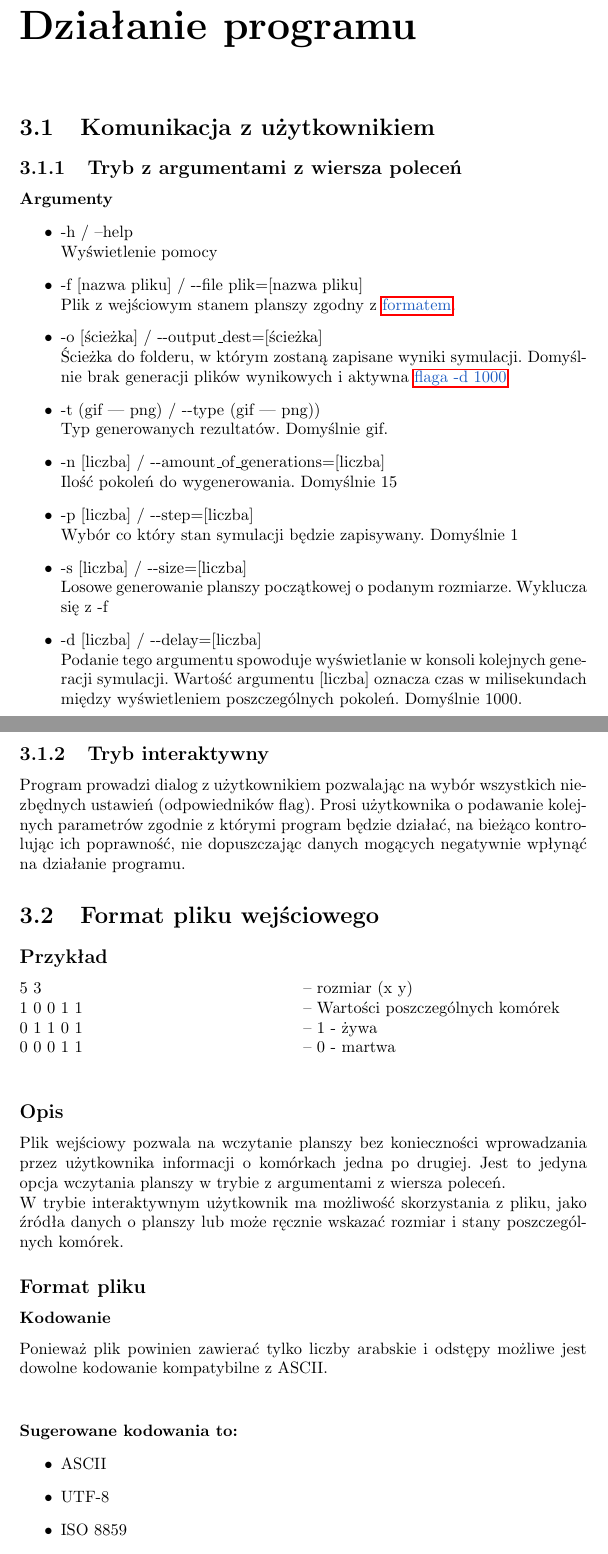
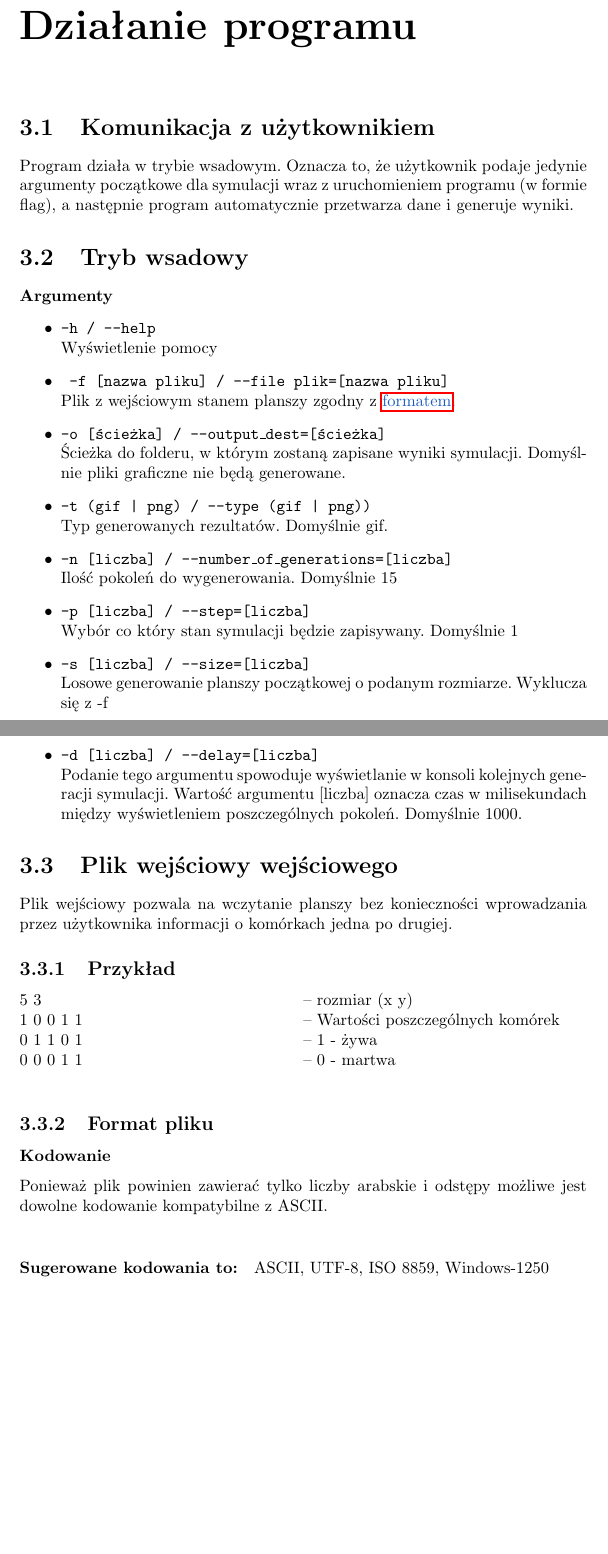
Before and after one commit to SiwyKrzysiek/gra-w-zycie, a LaTeX document (Specyfikacja-funkcjonalna/Specyfikacja-funkcjonalna.tex): two parts of pages 5 and 6 of 8 before the commit and two parts of pages 5 and 6 of 7 after it, joined at a grey line, cut so that both start at the same text, the shorter picture padded with empty space. Compiled offline with pdfLaTeX.

Commit message:
Drobna korekta stylistyczna Wprowadzenie części poprawek sugerowanych przez dr. Chabra

```diff
--- a/Specyfikacja-funkcjonalna/Specyfikacja-funkcjonalna.tex
+++ b/Specyfikacja-funkcjonalna/Specyfikacja-funkcjonalna.tex
@@ -17,7 +16,7 @@
 % \patchcmd{\chapter}{\if@openright\cleardoublepage\else\clearpage\fi}{}{}{}
 \makeatother
 
-\title{Specyfikacja funkcjonalna - Gra w życie}
+\title{Specyfikacja funkcjonalna -- Gra w życie}
 \author{Krzysztof Dąbrowski i Jakub Bogusz}
 \date{\today}
 
@@ -50,47 +50,38 @@ w 1970 roku. Polega na symulacji kolejnych pokoleń życia komórek według nast
 \chapter{Działanie programu}
 
 \section{Komunikacja z użytkownikiem}
+Program działa w trybie wsadowym. Oznacza to, że użytkownik podaje jedynie argumenty początkowe dla symulacji wraz z uruchomieniem programu (w formie flag), a następnie program automatycznie przetwarza dane i generuje wyniki.
 
-\subsection{Tryb z argumentami z wiersza poleceń}
+\section{Tryb wsadowy}
 \paragraph{Argumenty}
 \begin{itemize}
-\item -h / --help \\ Wyświetlenie pomocy
-\item -f [nazwa pliku]  / -{}-file plik=[nazwa pliku] \\ Plik z wejściowym stanem planszy zgodny z \hyperref[format]{\textcolor{LinkColor}{formatem}}. %ToDo: Dać link
+\item \texttt{-h / --help} \\ Wyświetlenie pomocy
+\item \texttt{ -f [nazwa pliku]  / --file plik=[nazwa pliku] }
+	\\ Plik z wejściowym stanem planszy zgodny z \hyperref[format]{\textcolor{LinkColor}{formatem}}.
 % \item -r / -{}-random \\ Jeśli podany, to plansza jest tworzona losowo. Wyklucza się z -f
-\item -o [ścieżka] / -{}-output\textunderscore{}dest=[ścieżka]  \\Ścieżka do folderu, w którym zostaną zapisane wyniki \label{output_dest} symulacji. Domyślnie brak generacji plików wynikowych i aktywna \hyperref[delay]{\textcolor{LinkColor}{flaga -d 1000}}
-\item -t (gif | png) / -{}-type (gif | png)) \\Typ generowanych rezultatów. Domyślnie gif. \label{output_args}
-\item -n [liczba] / -{}-amount\textunderscore{}of\textunderscore{}generations=[liczba] \\ Ilość pokoleń do wygenerowania. Domyślnie 15
-\item -p [liczba] / -{}-step=[liczba] \\ Wybór co który stan symulacji będzie zapisywany. Domyślnie 1
-\item -s [liczba] / -{}-size=[liczba] \\ Losowe generowanie planszy początkowej o podanym rozmiarze. Wyklucza się z -f
-\item \label{delay} -d [liczba] / -{}-delay=[liczba] \\ Podanie tego argumentu spowoduje wyświetlanie w konsoli kolejnych generacji symulacji. Wartość argumentu [liczba] oznacza czas  w milisekundach między wyświetleniem poszczególnych pokoleń. Domyślnie 1000.
+\item \texttt{-o [ścieżka] / --output\textunderscore{}dest=[ścieżka]}  \\Ścieżka do folderu, w którym zostaną zapisane wyniki \label{output_dest} symulacji. Domyślnie pliki graficzne nie będą generowane.
+\item \texttt{-t (gif | png) / --type (gif | png))} \\Typ generowanych rezultatów. Domyślnie gif. \label{output_args}
+\item \texttt{-n [liczba] / --number\textunderscore{}of\textunderscore{}generations=[liczba]} \\ Ilość pokoleń do wygenerowania. Domyślnie 15
+\item \texttt{-p [liczba] / --step=[liczba]} \\ Wybór co który stan symulacji będzie zapisywany. Domyślnie 1
+\item \texttt{-s [liczba] / --size=[liczba]} \\ Losowe generowanie planszy początkowej o podanym rozmiarze. Wyklucza się z -f
+\item \label{delay} \texttt{-d [liczba] / --delay=[liczba]} \\ Podanie tego argumentu spowoduje wyświetlanie w konsoli kolejnych generacji symulacji. Wartość argumentu [liczba] oznacza czas  w milisekundach między wyświetleniem poszczególnych pokoleń. Domyślnie 1000.
 % \item -v / -{}-verboose
 \end{itemize}
 
-\subsection{Tryb interaktywny} \label{interaktywny}
-Program prowadzi dialog z użytkownikiem pozwalając na wybór wszystkich niezbędnych ustawień (odpowiedników flag). Prosi użytkownika o podawanie kolejnych parametrów zgodnie z którymi program będzie działać, na bieżąco kontrolując ich poprawność, nie dopuszczając danych mogących negatywnie wpłynąć na działanie programu.
+\section{Plik wejściowy wejściowego}  \label{format}
+Plik wejściowy pozwala na wczytanie planszy bez konieczności wprowadzania przez użytkownika informacji o komórkach jedna po drugiej.
 
-\section{Format pliku wejściowego}  \label{format}
-\subsection*{Przykład}
+\subsection{Przykład}
 5 3 \tab -- rozmiar (x y) \\
 1 0 0 1 1 \tab -- Wartości poszczególnych komórek \\
 0 1 1 0 1 \tab -- 1 - żywa \\
 0 0 0 1 1 \tab -- 0 - martwa \\
 
-\subsection*{Opis}
-Plik wejściowy pozwala na wczytanie planszy bez konieczności wprowadzania przez użytkownika informacji o komórkach jedna po drugiej.
-Jest to jedyna opcja wczytania planszy w trybie z argumentami z wiersza poleceń. \\
-W trybie interaktywnym użytkownik ma możliwość skorzystania z pliku, jako źródła danych o planszy lub może ręcznie wskazać rozmiar i stany poszczególnych komórek.
-
-\subsection*{Format pliku}
+\subsection{Format pliku}
 \subsubsection*{Kodowanie}
 Ponieważ plik powinien zawierać tylko liczby arabskie i odstępy możliwe jest dowolne kodowanie kompatybilne z ASCII. \\
 \paragraph{Sugerowane kodowania to:}
-\begin{itemize}
-\item ASCII
-\item UTF-8
-\item ISO 8859
-\item Windows-1250
-\end{itemize}
+ASCII, UTF-8, ISO 8859, Windows-1250
 
 \subsubsection*{Opis formatu}
 Plik w pierwszej linii powinien zawierać 2 liczby. Pierwsza z nich oznacza rozmiar planszy w poziomie, druga w pionie. \\
```
Also changed, not shown: Specyfikacja-funkcjonalna/Specyfikacja-funkcjonalna.pdf, Specyfikacja-funkcjonalna/Specyfikacja-funkcjonalna.tex (6 more changed lines).
